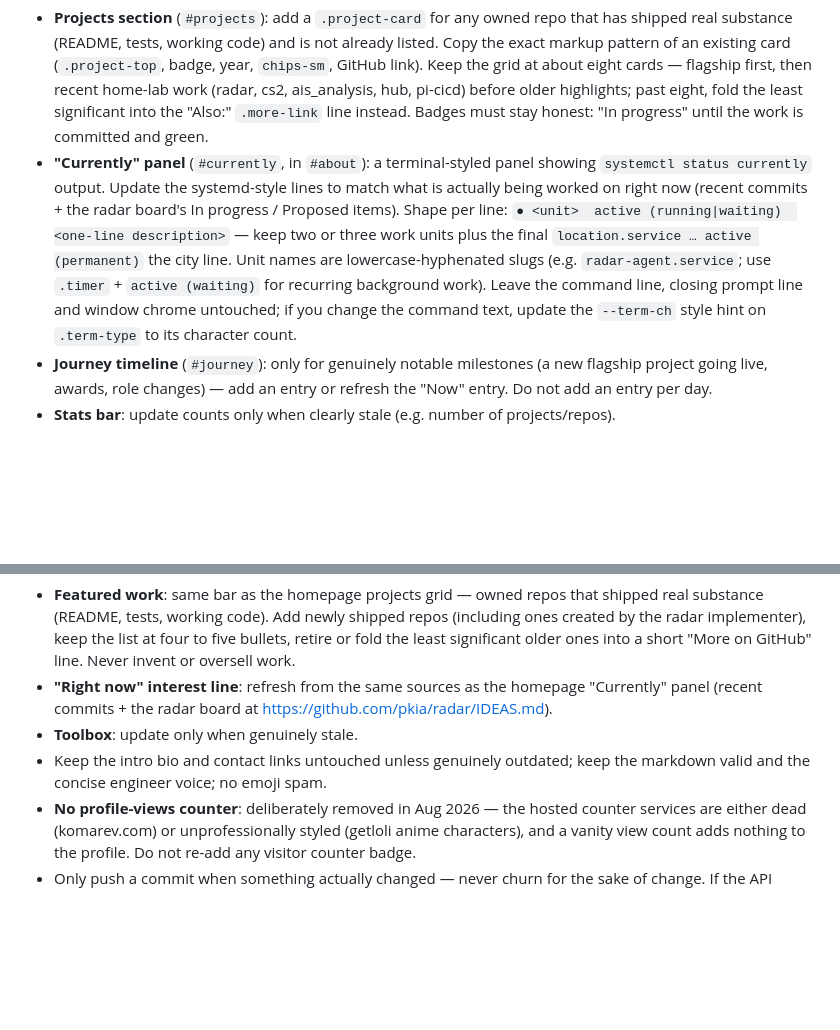
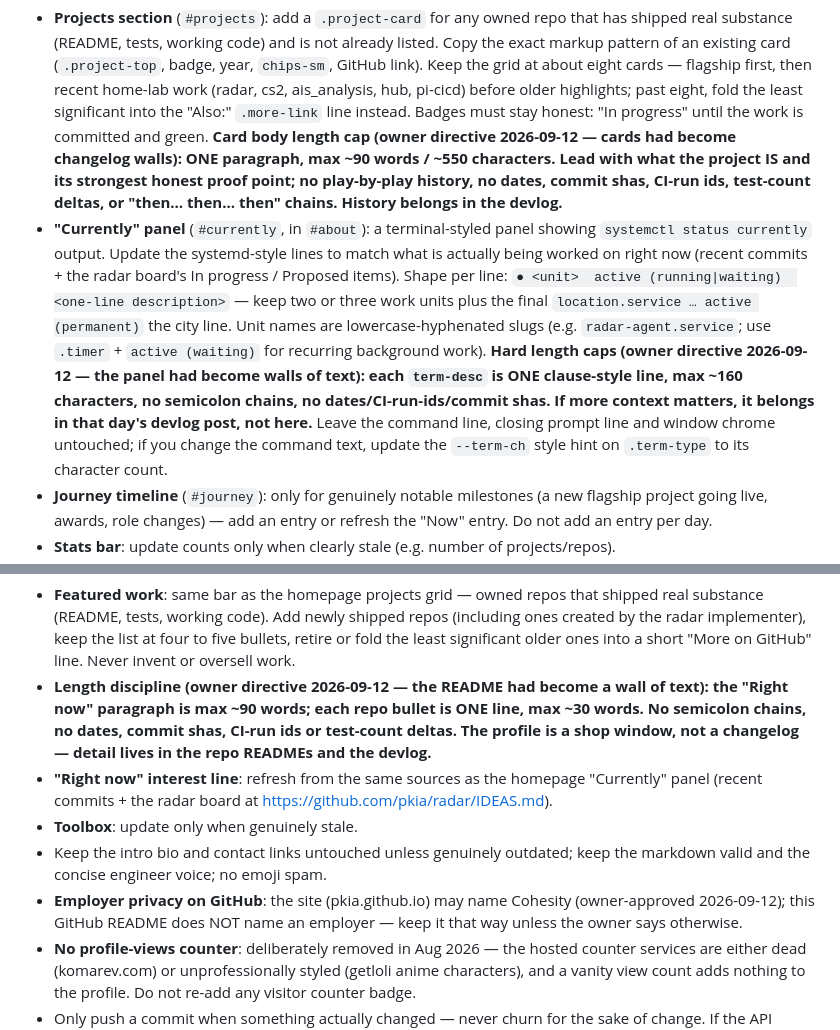
Before and after one commit to pkia/pkia.github.io, a Markdown page: AGENTS.md, 2 parts joined by grey strips. Rendered like a GitHub page; blank space fills up the shorter version.

Commit message:
agents: hard length caps for project cards, currently panel and profile README; website may name Cohesity, GitHub README may not

```diff
--- a/AGENTS.md
+++ b/AGENTS.md
@@ -81,6 +81,11 @@ is current. Rules:
   ais_analysis, hub, pi-cicd) before older highlights; past eight, fold the
   least significant into the "Also:" `.more-link` line instead. Badges must
   stay honest: "In progress" until the work is committed and green.
+  **Card body length cap (owner directive 2026-09-12 — cards had become
+  changelog walls): ONE paragraph, max ~90 words / ~550 characters. Lead
+  with what the project IS and its strongest honest proof point; no
+  play-by-play history, no dates, commit shas, CI-run ids, test-count
+  deltas, or "then… then… then" chains. History belongs in the devlog.**
 - **"Currently" panel** (`#currently`, in `#about`): a terminal-styled panel
   showing `systemctl status currently` output. Update the systemd-style lines
   to match what is actually being worked on right now (recent commits + the
@@ -89,7 +94,12 @@ is current. Rules:
   three work units plus the final `location.service … active (permanent)`
   the city line. Unit names are lowercase-hyphenated slugs (e.g.
   `radar-agent.service`; use `.timer` + `active (waiting)` for recurring
-  background work). Leave the command line, closing prompt line and window
+  background work).
+  **Hard length caps (owner directive 2026-09-12 — the panel had become
+  walls of text): each `term-desc` is ONE clause-style line, max ~160
+  characters, no semicolon chains, no dates/CI-run-ids/commit shas. If more
+  context matters, it belongs in that day's devlog post, not here.**
+  Leave the command line, closing prompt line and window
   chrome untouched; if you change the command text, update the `--term-ch`
   style hint on `.term-type` to its character count.
 - **Journey timeline** (`#journey`): only for genuinely notable milestones
@@ -136,12 +146,20 @@ Rules:
   shipped repos (including ones created by the radar implementer), keep the
   list at four to five bullets, retire or fold the least significant older
   ones into a short "More on GitHub" line. Never invent or oversell work.
+- **Length discipline (owner directive 2026-09-12 — the README had become
+  a wall of text): the "Right now" paragraph is max ~90 words; each repo
+  bullet is ONE line, max ~30 words. No semicolon chains, no dates, commit
+  shas, CI-run ids or test-count deltas. The profile is a shop window, not
+  a changelog — detail lives in the repo READMEs and the devlog.**
 - **"Right now" interest line**: refresh from the same sources as the
   homepage "Currently" panel (recent commits + the radar board at
   https://github.com/pkia/radar/IDEAS.md).
 - **Toolbox**: update only when genuinely stale.
 - Keep the intro bio and contact links untouched unless genuinely outdated;
   keep the markdown valid and the concise engineer voice; no emoji spam.
+- **Employer privacy on GitHub**: the site (pkia.github.io) may name
+  Cohesity (owner-approved 2026-09-12); this GitHub README does NOT name
+  an employer — keep it that way unless the owner says otherwise.
 - **No profile-views counter**: deliberately removed in Aug 2026 — the hosted
   counter services are either dead (komarev.com) or unprofessionally styled
   (getloli anime characters), and a vanity view count adds nothing to the
```
